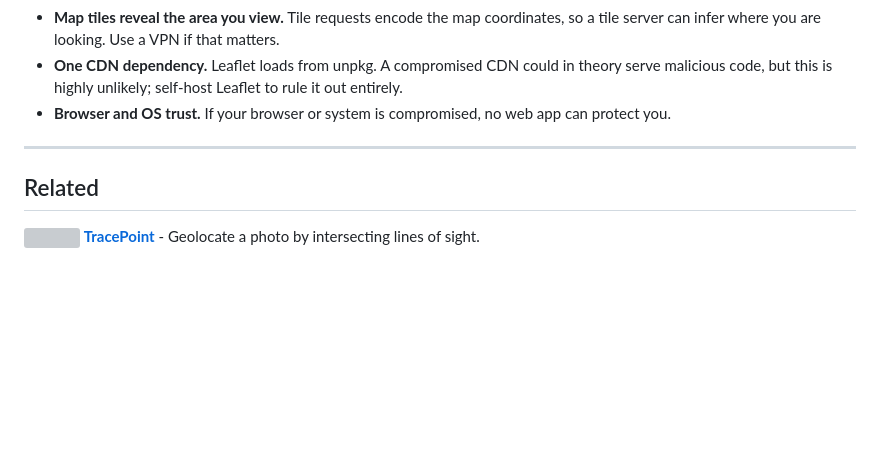
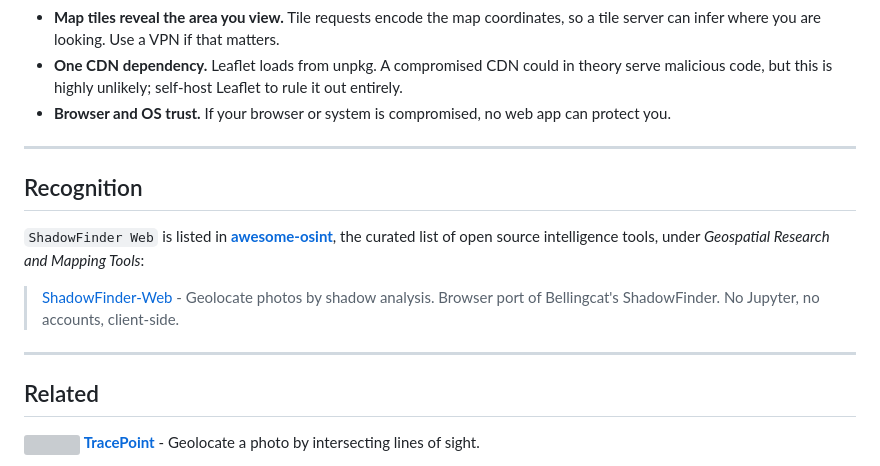
Before and after one commit to kluter/ShadowFinder-Web, a Markdown page: README.md, the part around the change. Drawn GitHub-style; blank space fills up the shorter version; grey boxes are pictures that could not be loaded.

Commit message:
add: recognition section (awesome-osint listing)

```diff
--- a/README.md
+++ b/README.md
@@ -169,6 +169,14 @@ It was built with AI assistance, disclosed on purpose because the [risks of opaq
 
 ---
 
+## Recognition
+
+`ShadowFinder Web` is listed in **[awesome-osint](https://github.com/jivoi/awesome-osint#-geospatial-research-and-mapping-tools)**, the curated list of open source intelligence tools, under *Geospatial Research and Mapping Tools*:
+
+> [ShadowFinder-Web](https://kluter.github.io/ShadowFinder-Web) - Geolocate photos by shadow analysis. Browser port of Bellingcat's ShadowFinder. No Jupyter, no accounts, client-side.
+
+---
+
 ## Related
 
 <img src="assets/logo_tracepoint.svg" alt="" width="14" height="14" style="vertical-align:middle;"> **[TracePoint](https://github.com/kluter/TracePoint)** - Geolocate a photo by intersecting lines of sight.
```
